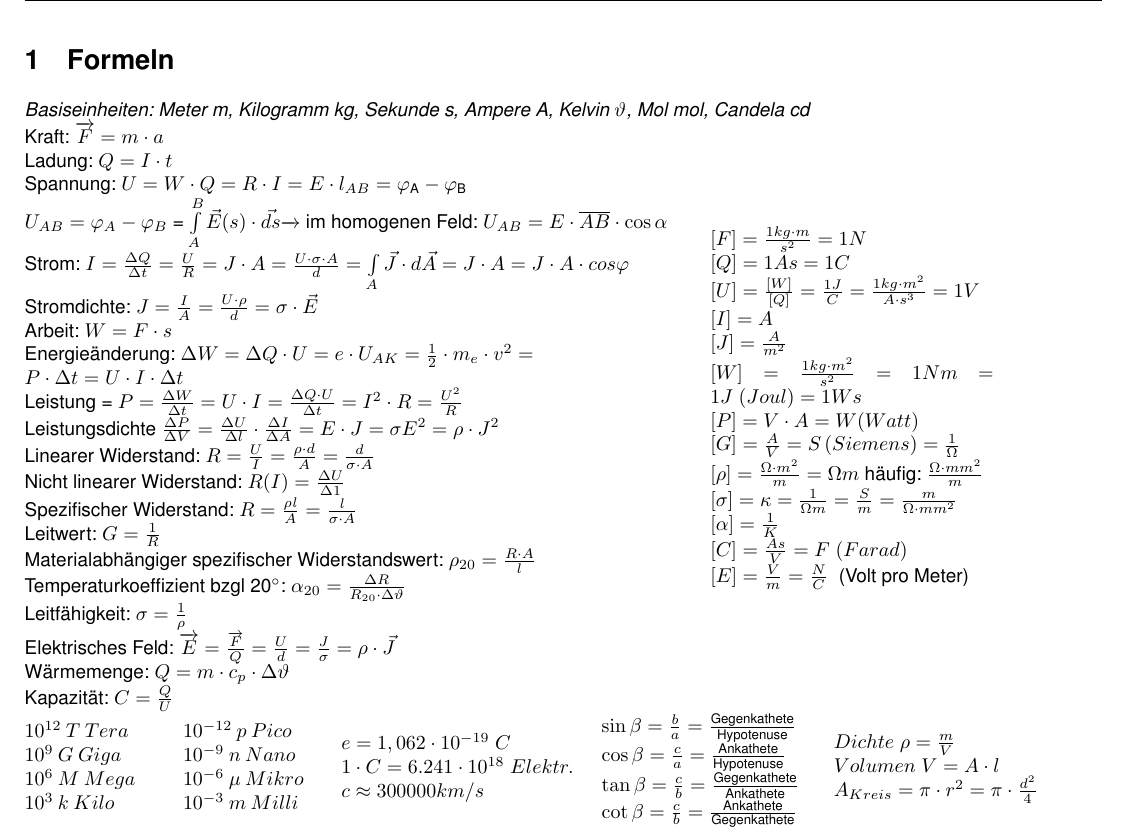
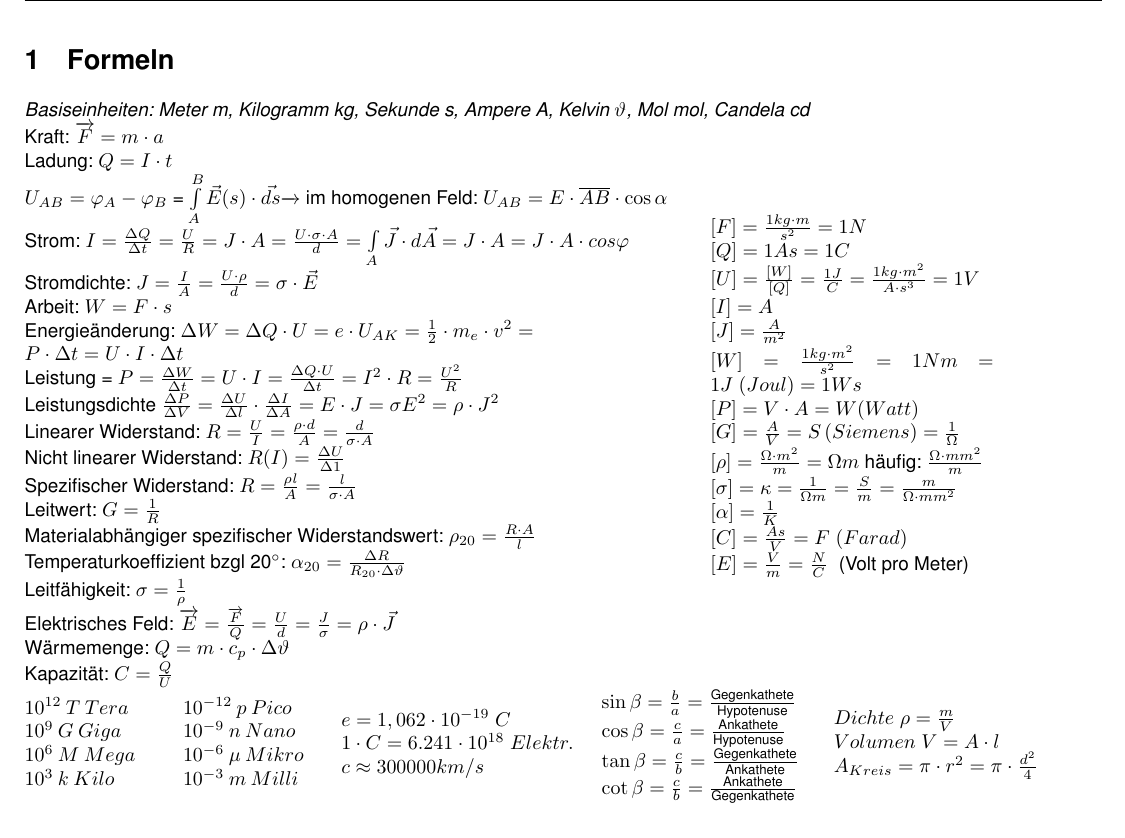
Before and after one commit to HSR-Stud/ELT1, a LaTeX document (ELT1.tex, which reads sections/formeln.tex): part of page 1 of 11, cut so that both start at the same text. Compiled offline with pdfLaTeX.

Commit message:
Commented out suspicious line

```diff
--- a/sections/formeln.tex
+++ b/sections/formeln.tex
@@ -4,7 +4,7 @@
 \begin{minipage}{12cm}
 	Kraft: $\overrightarrow{F} = m \cdot a$ \\
 	Ladung: $Q = I \cdot t$\\
-	Spannung: $U = W \cdot Q = R \cdot I = E \cdot l_{AB} = \varphi \textsubscript{A} - \varphi \textsubscript{B}$\\
+%	Spannung: $U = W \cdot Q = R \cdot I = E \cdot l_{AB} = \varphi \textsubscript{A} - \varphi \textsubscript{B}$\\
 	$ U_{AB} = \varphi_A - \varphi_B $ = $\int\limits_{A}^B \vec E (s) \cdot  \vec{ds} \overrightarrow{}$ im homogenen Feld: $U_{AB} = E \cdot \overline{AB} \cdot \cos\alpha $ \\
 	Strom: $I = \frac{\Delta Q}{\Delta t} = \frac{U}{R} = J \cdot A = \frac{U \cdot \sigma \cdot A}{d} = \int\limits_{A} \vec J \cdot d\vec A = J \cdot A = J \cdot A \cdot cos \varphi $\\
 	Stromdichte: $J=\frac {I}{A} = \frac{U \cdot \rho}{d} = \sigma \cdot \vec E $\\
```
